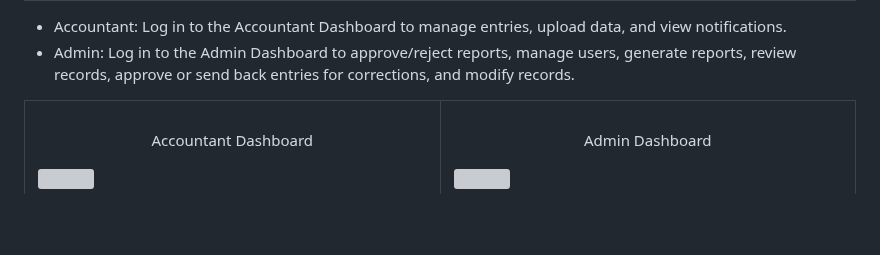
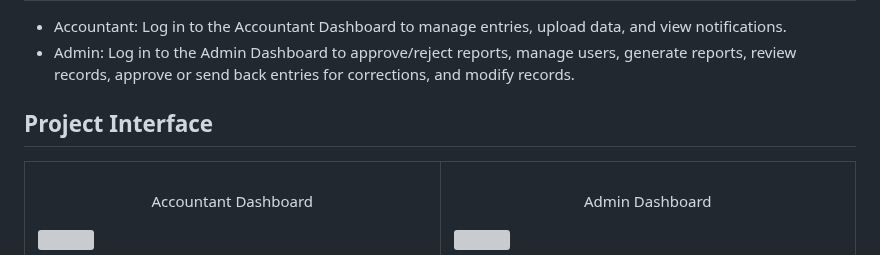
Before and after one commit to DavidDanso/finance-manager, a Markdown page: README.md, the part around the change. GitHub-like rendering; blank space fills up the shorter version; grey boxes are pictures that could not be loaded.

```diff
--- a/README.md
+++ b/README.md
@@ -109,6 +109,8 @@ NeonDB for serverless Postgres, and Render for hosting, and consists of two main
 - Admin: Log in to the Admin Dashboard to approve/reject reports, manage users, generate reports, review records, approve or send back entries for corrections, and modify records.
 
 
+## Project Interface
+
 <table width="100%">
   <tr>
     <td width="50%">
```
